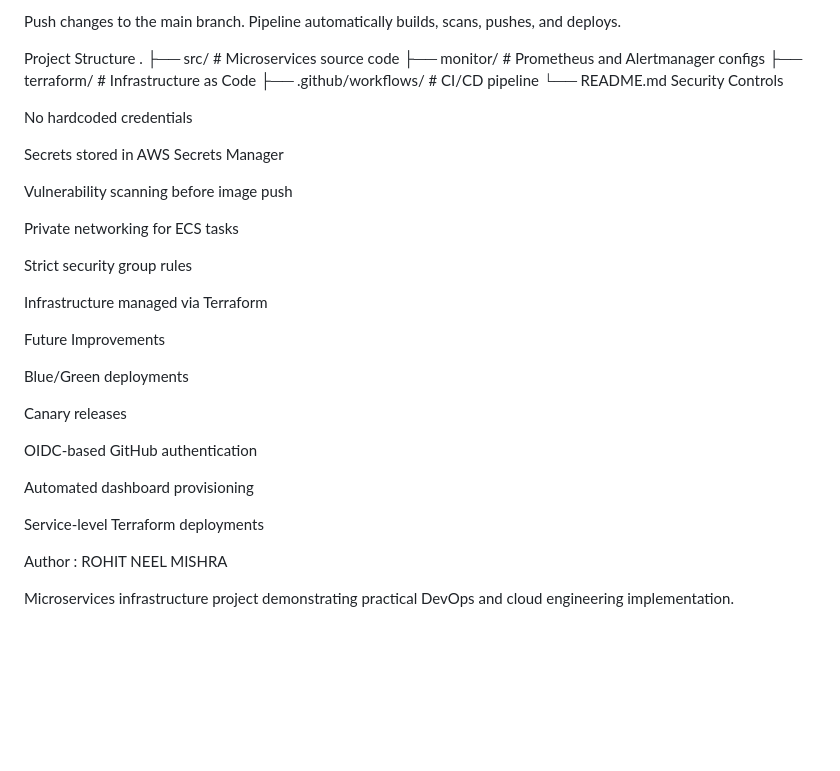
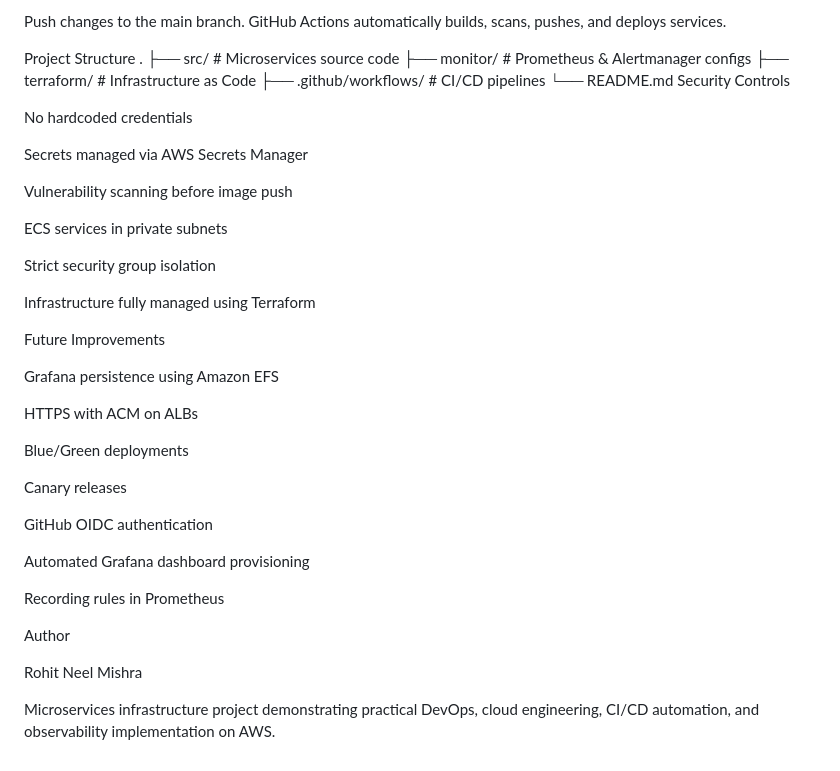
Before and after one commit to heyrohhh/microservices_demo, a Markdown page: README.md, the part around the change printed below. Rendered like a GitHub page; blank space fills up the shorter version.

```diff
--- a/README.md
+++ b/README.md
@@ -181,41 +206,47 @@ terraform apply
 CI/CD Deployment
 
 Push changes to the main branch.
-Pipeline automatically builds, scans, pushes, and deploys.
+GitHub Actions automatically builds, scans, pushes, and deploys services.
 
 Project Structure
 .
-├── src/                      # Microservices source code
-├── monitor/                  # Prometheus and Alertmanager configs
-├── terraform/                # Infrastructure as Code
-├── .github/workflows/        # CI/CD pipeline
+├── src/                    # Microservices source code
+├── monitor/                # Prometheus & Alertmanager configs
+├── terraform/              # Infrastructure as Code
+├── .github/workflows/      # CI/CD pipelines
 └── README.md
 Security Controls
 
 No hardcoded credentials
 
-Secrets stored in AWS Secrets Manager
+Secrets managed via AWS Secrets Manager
 
 Vulnerability scanning before image push
 
-Private networking for ECS tasks
+ECS services in private subnets
 
-Strict security group rules
+Strict security group isolation
 
-Infrastructure managed via Terraform
+Infrastructure fully managed using Terraform
 
 Future Improvements
+
+Grafana persistence using Amazon EFS
+
+HTTPS with ACM on ALBs
 
 Blue/Green deployments
 
 Canary releases
 
-OIDC-based GitHub authentication
+GitHub OIDC authentication
 
-Automated dashboard provisioning
+Automated Grafana dashboard provisioning
 
-Service-level Terraform deployments
+Recording rules in Prometheus
 
-Author : ROHIT NEEL MISHRA
+Author
 
-Microservices infrastructure project demonstrating practical DevOps and cloud engineering implementation.
+Rohit Neel Mishra
+
+Microservices infrastructure project demonstrating practical DevOps, cloud engineering, CI/CD automation, and observability implementation on AWS.
```
Also changed, not shown: other parts of README.md (+84 -59 lines), docs/img/archiDiag.png (deleted), docs/img/archiDiagram.png (added), 1 other file.
